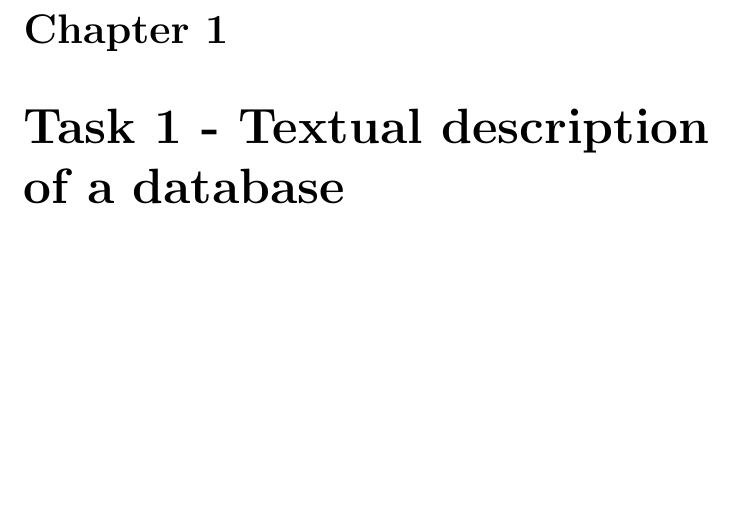
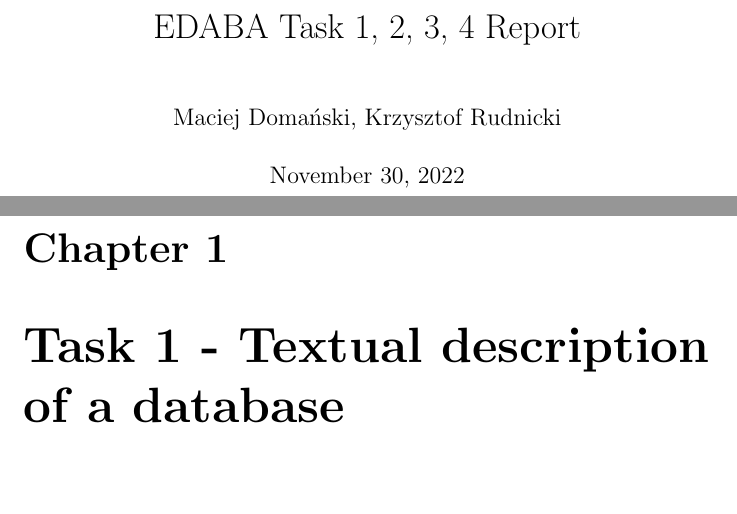
Before and after one commit to kuchyx/EDABA-LAB, a LaTeX document (textual-description/description.tex): part of page 1 of 9 before the commit and two parts of pages 1 and 2 of 10 after it, the two joined at a grey line, cut at the place of the change, the shorter picture padded with empty space. Compiled offline with pdfLaTeX.

Commit message:
feat: addTitle

```diff
--- a/textual-description/description.tex
+++ b/textual-description/description.tex
@@ -2,8 +2,10 @@
 \usepackage{graphicx}
 \usepackage{hyperref}
 \usepackage{pdfpages}
-
+\title{EDABA Task 1, 2, 3, 4 Report}
+\author{Maciej Domański, Krzysztof Rudnicki}
 \begin{document}
+\maketitle
 \chapter{Task 1 - Textual description of a database}
 \section{Aim}
 
```
Also changed, not shown: textual-description/description.pdf.
